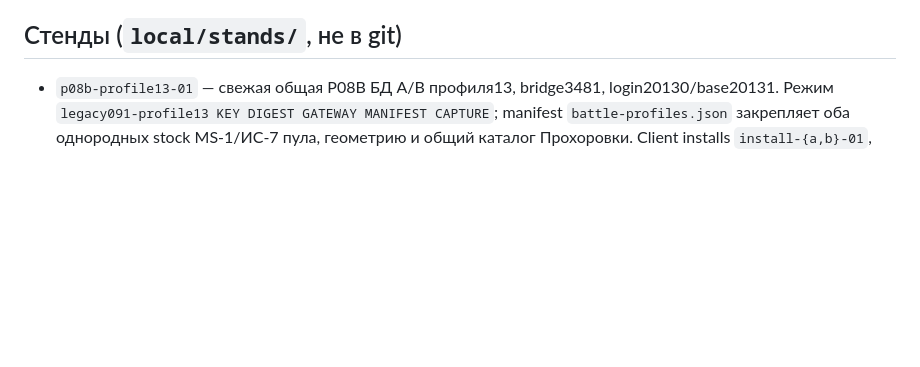
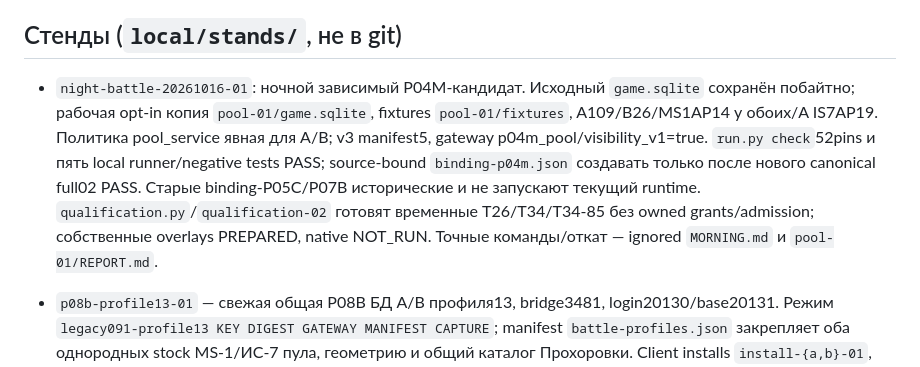
Before and after one commit to NSNull97/wot_9.1_restart, a Markdown page: docs/DEV_NOTES.md, the part around the change. Rendered like a GitHub page; blank space fills up the shorter version.

Commit message:
docs(p04m): record current regression evidence and isolated morning pool

```diff
--- a/docs/DEV_NOTES.md
+++ b/docs/DEV_NOTES.md
@@ -54,6 +54,16 @@ Harness профиля 12/13: `tools/p09e_research_harness.py --seed-only`.
 
 ## Стенды (`local/stands/`, не в git)
 
+- `night-battle-20261016-01`: ночной зависимый P04M-кандидат. Исходный
+  `game.sqlite` сохранён побайтно; рабочая opt-in копия `pool-01/game.sqlite`,
+  fixtures `pool-01/fixtures`, A109/B26/MS1AP14 у обоих/A IS7AP19. Политика
+  pool_service явная для A/B; v3 manifest5, gateway p04m_pool/visibility_v1=true.
+  `run.py check`52pins и пять local runner/negative tests PASS; source-bound
+  `binding-p04m.json` создавать только после нового canonical full02 PASS.
+  Старые binding-P05C/P07B исторические и не запускают текущий runtime.
+  `qualification.py`/`qualification-02` готовят временные Т26/Т34/Т34-85 без
+  owned grants/admission; собственные overlays PREPARED, native NOT_RUN.
+  Точные команды/откат — ignored `MORNING.md` и `pool-01/REPORT.md`.
 - `p08b-profile13-01` — свежая общая P08B БД A/B профиля13, bridge3481,
   login20130/base20131. Режим `legacy091-profile13 KEY DIGEST GATEWAY MANIFEST CAPTURE`;
   manifest `battle-profiles.json` закрепляет оба однородных stock MS-1/ИС-7 пула,
```
Also changed, not shown: docs/ACTIVE_GATE.md (+4 -3 lines), docs/STATUS.md (+7 -3 lines).
